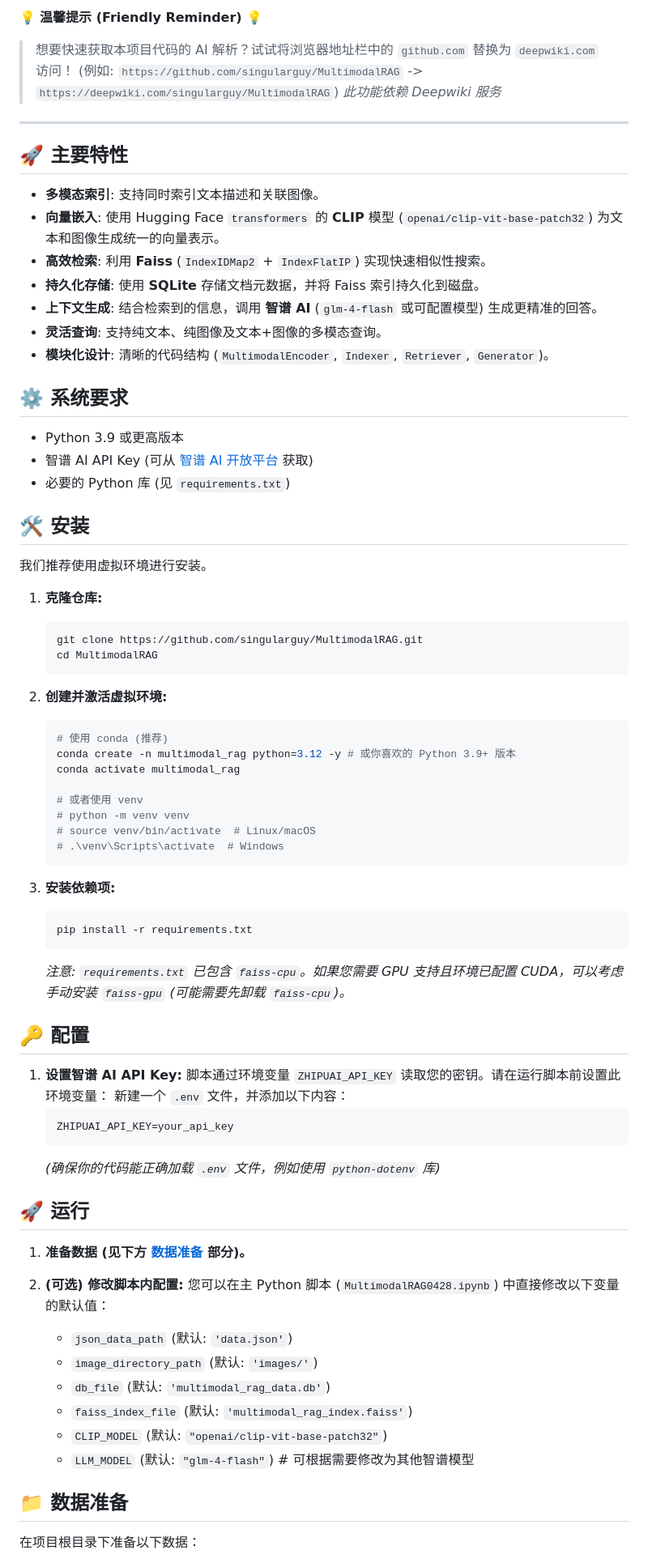
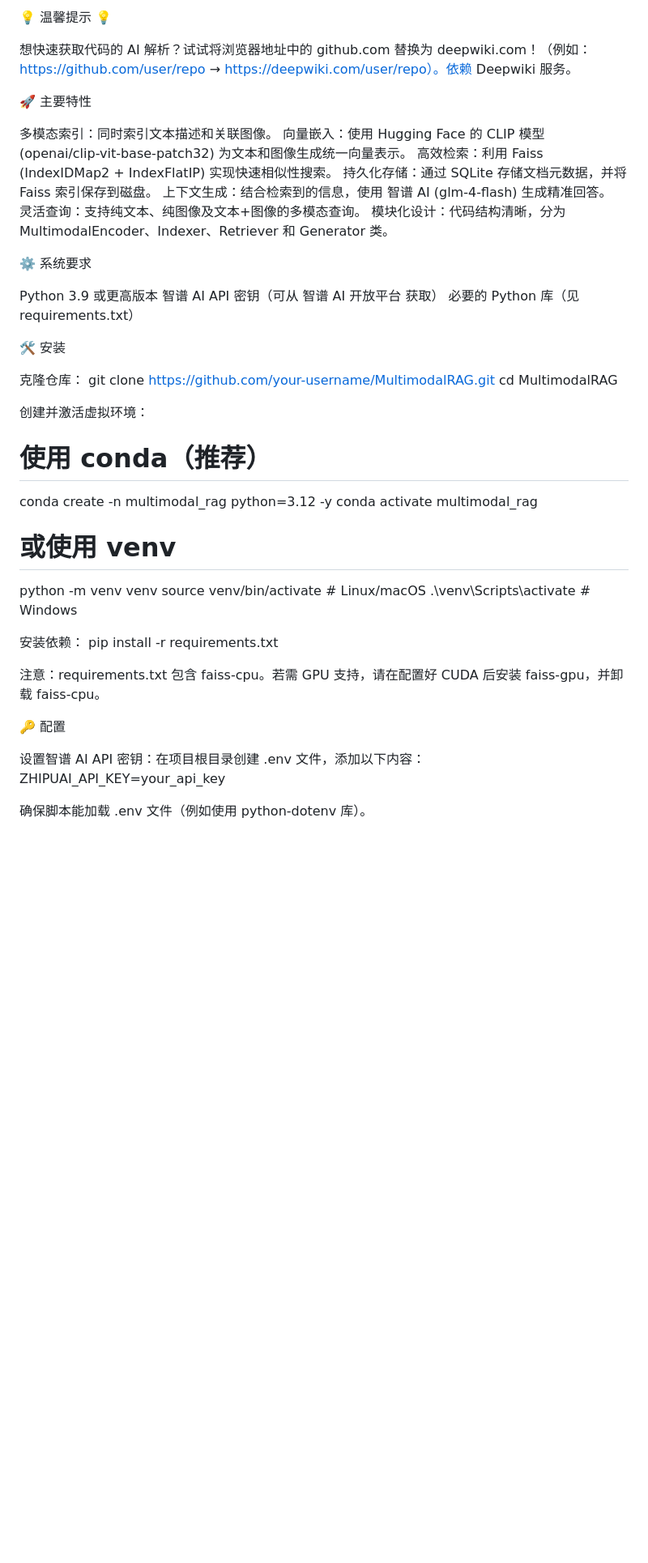
Before and after one commit to liushuai35/MultimodalRAG, a Markdown page: README.md, the part around one of its changes. Shown at 81% size. Drawn GitHub-style; blank space fills up the shorter version.

````diff
--- a/README.md
+++ b/README.md
@@ -22,77 +11,52 @@
 
-💡 **温馨提示 (Friendly Reminder)** 💡
-> 想要快速获取本项目代码的 AI 解析？试试将浏览器地址栏中的 `github.com` 替换为 `deepwiki.com` 访问！ (例如: `https://github.com/singularguy/MultimodalRAG` -> `https://deepwiki.com/singularguy/MultimodalRAG`) *此功能依赖 Deepwiki 服务*
+💡 温馨提示 💡
 
----
+想快速获取代码的 AI 解析？试试将浏览器地址中的 github.com 替换为 deepwiki.com！（例如：https://github.com/user/repo → https://deepwiki.com/user/repo）。依赖 Deepwiki 服务。
 
-## 🚀 主要特性
 
-*   **多模态索引**: 支持同时索引文本描述和关联图像。
-*   **向量嵌入**: 使用 Hugging Face `transformers` 的 **CLIP** 模型 (`openai/clip-vit-base-patch32`) 为文本和图像生成统一的向量表示。
-*   **高效检索**: 利用 **Faiss** (`IndexIDMap2` + `IndexFlatIP`) 实现快速相似性搜索。
-*   **持久化存储**: 使用 **SQLite** 存储文档元数据，并将 Faiss 索引持久化到磁盘。
-*   **上下文生成**: 结合检索到的信息，调用 **智谱 AI** (`glm-4-flash` 或可配置模型) 生成更精准的回答。
-*   **灵活查询**: 支持纯文本、纯图像及文本+图像的多模态查询。
-*   **模块化设计**: 清晰的代码结构 (`MultimodalEncoder`, `Indexer`, `Retriever`, `Generator`)。
+🚀 主要特性
 
-## ⚙️ 系统要求
+多模态索引：同时索引文本描述和关联图像。
+向量嵌入：使用 Hugging Face 的 CLIP 模型 (openai/clip-vit-base-patch32) 为文本和图像生成统一向量表示。
+高效检索：利用 Faiss (IndexIDMap2 + IndexFlatIP) 实现快速相似性搜索。
+持久化存储：通过 SQLite 存储文档元数据，并将 Faiss 索引保存到磁盘。
+上下文生成：结合检索到的信息，使用 智谱 AI (glm-4-flash) 生成精准回答。
+灵活查询：支持纯文本、纯图像及文本+图像的多模态查询。
+模块化设计：代码结构清晰，分为 MultimodalEncoder、Indexer、Retriever 和 Generator 类。
 
-*   Python 3.9 或更高版本
-*   智谱 AI API Key (可从 [智谱 AI 开放平台](https://open.bigmodel.cn/) 获取)
-*   必要的 Python 库 (见 `requirements.txt`)
+⚙️ 系统要求
 
-## 🛠️ 安装
+Python 3.9 或更高版本
+智谱 AI API 密钥（可从 智谱 AI 开放平台 获取）
+必要的 Python 库（见 requirements.txt）
 
-我们推荐使用虚拟环境进行安装。
+🛠️ 安装
 
-1.  **克隆仓库:**
-    ```bash
-    git clone https://github.com/singularguy/MultimodalRAG.git
-    cd MultimodalRAG
-    ```
+克隆仓库：
+git clone https://github.com/your-username/MultimodalRAG.git
+cd MultimodalRAG
 
-2.  **创建并激活虚拟环境:**
-    ```bash
-    # 使用 conda (推荐)
-    conda create -n multimodal_rag python=3.12 -y # 或你喜欢的 Python 3.9+ 版本
-    conda activate multimodal_rag
 
-    # 或者使用 venv
-    # python -m venv venv
-    # source venv/bin/activate  # Linux/macOS
-    # .\venv\Scripts\activate  # Windows
-    ```
+创建并激活虚拟环境：
+# 使用 conda（推荐）
+conda create -n multimodal_rag python=3.12 -y
+conda activate multimodal_rag
 
-3.  **安装依赖项:**
-    ```bash
-    pip install -r requirements.txt
-    ```
-    *注意: `requirements.txt` 已包含 `faiss-cpu`。如果您需要 GPU 支持且环境已配置 CUDA，可以考虑手动安装 `faiss-gpu` (可能需要先卸载 `faiss-cpu`)。*
+# 或使用 venv
+python -m venv venv
+source venv/bin/activate  # Linux/macOS
+.\venv\Scripts\activate   # Windows
 
-## 🔑 配置
 
-1.  **设置智谱 AI API Key:**
-    脚本通过环境变量 `ZHIPUAI_API_KEY` 读取您的密钥。请在运行脚本前设置此环境变量：
-    新建一个 `.env` 文件，并添加以下内容：
-    ```dotenv
-    ZHIPUAI_API_KEY=your_api_key
-    ```
-    *(确保你的代码能正确加载 `.env` 文件，例如使用 `python-dotenv` 库)*
+安装依赖：
+pip install -r requirements.txt
 
-## 🚀 运行
+注意：requirements.txt 包含 faiss-cpu。若需 GPU 支持，请在配置好 CUDA 后安装 faiss-gpu，并卸载 faiss-cpu。
 
-1.  **准备数据 (见下方 [数据准备](#-数据准备) 部分)。**
 
-2.  **(可选) 修改脚本内配置:**
-    您可以在主 Python 脚本 (`MultimodalRAG0428.ipynb`) 中直接修改以下变量的默认值：
-    *   `json_data_path` (默认: `'data.json'`)
-    *   `image_directory_path` (默认: `'images/'`)
-    *   `db_file` (默认: `'multimodal_rag_data.db'`)
-    *   `faiss_index_file` (默认: `'multimodal_rag_index.faiss'`)
-    *   `CLIP_MODEL` (默认: `"openai/clip-vit-base-patch32"`)
-    *   `LLM_MODEL` (默认: `"glm-4-flash"`) # 可根据需要修改为其他智谱模型
+🔑 配置
 
-## 📁 数据准备
+设置智谱 AI API 密钥：在项目根目录创建 .env 文件，添加以下内容：ZHIPUAI_API_KEY=your_api_key
 
-在项目根目录下准备以下数据：
+确保脚本能加载 .env 文件（例如使用 python-dotenv 库）。
 
````
Also changed, not shown: other parts of README.md (+56 -80 lines).
